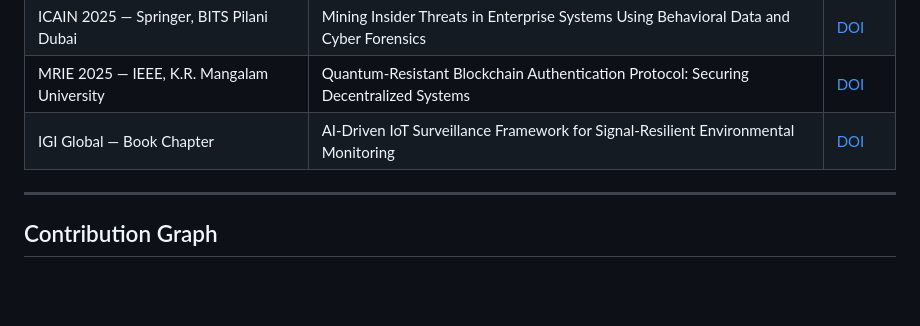
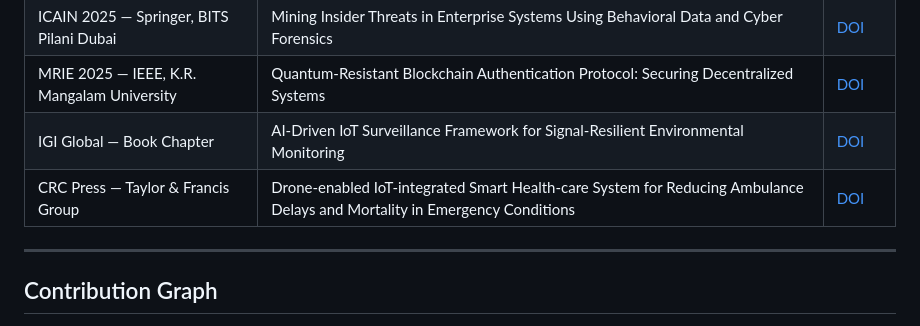
Before and after one commit to BlockNotes-4515/dhruvdhayal.me, a Markdown page: README.md, the part around the change. GitHub-like rendering; blank space fills up the shorter version.

```diff
--- a/README.md
+++ b/README.md
@@ -72,6 +72,7 @@ Software Engineer focused on scalable backend systems, applied AI/ML, and secure
 | ICAIN 2025 — Springer, BITS Pilani Dubai | Mining Insider Threats in Enterprise Systems Using Behavioral Data and Cyber Forensics | [DOI](https://doi.org/10.1007/978-981-95-5136-1_16) |
 | MRIE 2025 — IEEE, K.R. Mangalam University | Quantum-Resistant Blockchain Authentication Protocol: Securing Decentralized Systems | [DOI](https://doi.org/10.1109/MRIE66930.2025.11156407) |
 | IGI Global — Book Chapter | AI-Driven IoT Surveillance Framework for Signal-Resilient Environmental Monitoring | [DOI](https://doi.org/10.4018/979-8-3373-5727-0.ch010) |
+| CRC Press — Taylor & Francis Group | Drone-enabled IoT-integrated Smart Health-care System for Reducing Ambulance Delays and Mortality in Emergency Conditions | [DOI](https://doi.org/10.1201/9781003685890-5) |
 
 ---
 
```
